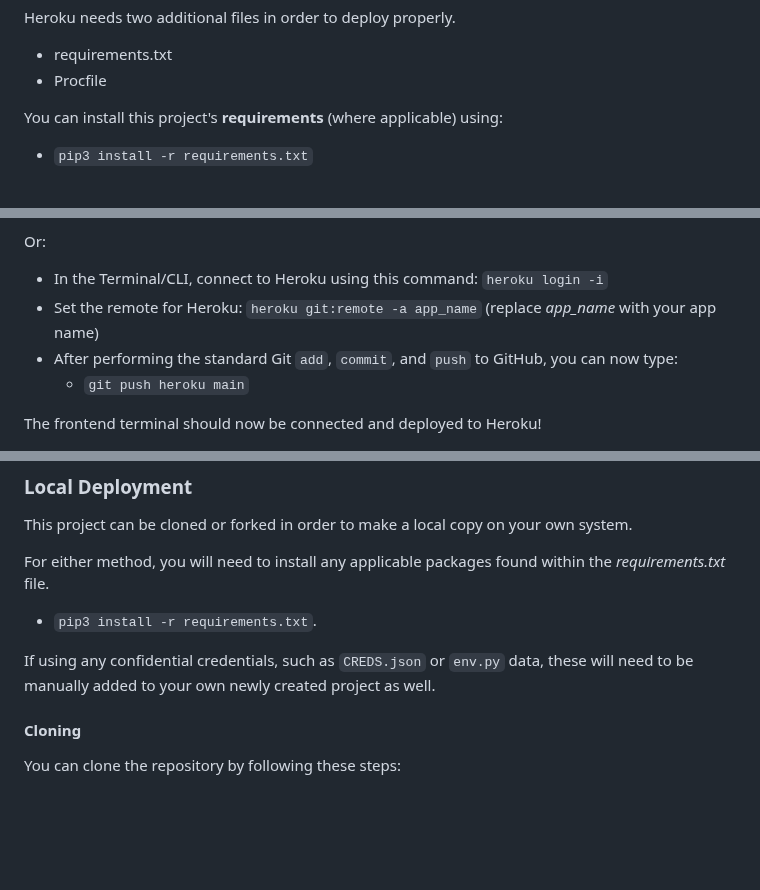
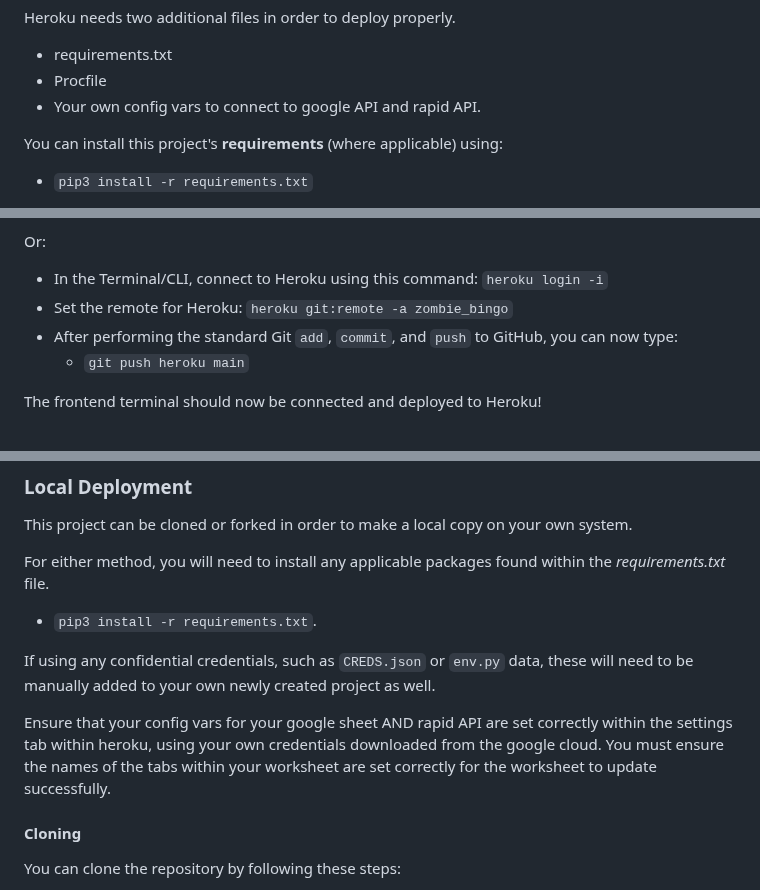
Before and after one commit to RaymondBrien/zombie-bingo, a Markdown page: README.md, 3 parts joined by grey strips. GitHub-like rendering; blank space fills up the shorter version.

Commit message:
Add rapidAPI information to deployment instructions in readme.md

```diff
--- a/README.md
+++ b/README.md
@@ -195,6 +195,7 @@ Heroku needs two additional files in order to deploy properly.
 
 - requirements.txt
 - Procfile
+- Your own config vars to connect to google API and rapid API.
 
 You can install this project's **requirements** (where applicable) using:
 
@@ -217,7 +218,7 @@ Either:
 Or:
 
 - In the Terminal/CLI, connect to Heroku using this command: `heroku login -i`
-- Set the remote for Heroku: `heroku git:remote -a app_name` (replace *app_name* with your app name)
+- Set the remote for Heroku: `heroku git:remote -a zombie_bingo`
 - After performing the standard Git `add`, `commit`, and `push` to GitHub, you can now type:
 	- `git push heroku main`
 
@@ -233,7 +234,7 @@ For either method, you will need to install any applicable packages found within
 
 If using any confidential credentials, such as `CREDS.json` or `env.py` data, these will need to be manually added to your own newly created project as well.
 
-
+Ensure that your config vars for your google sheet AND rapid API are set correctly within the settings tab within heroku, using your own credentials downloaded from the google cloud. You must ensure the names of the tabs within your worksheet are set correctly for the worksheet to update successfully.
 
 #### Cloning
 
```
Also changed, not shown: other parts of README.md (+0 -1 lines).
